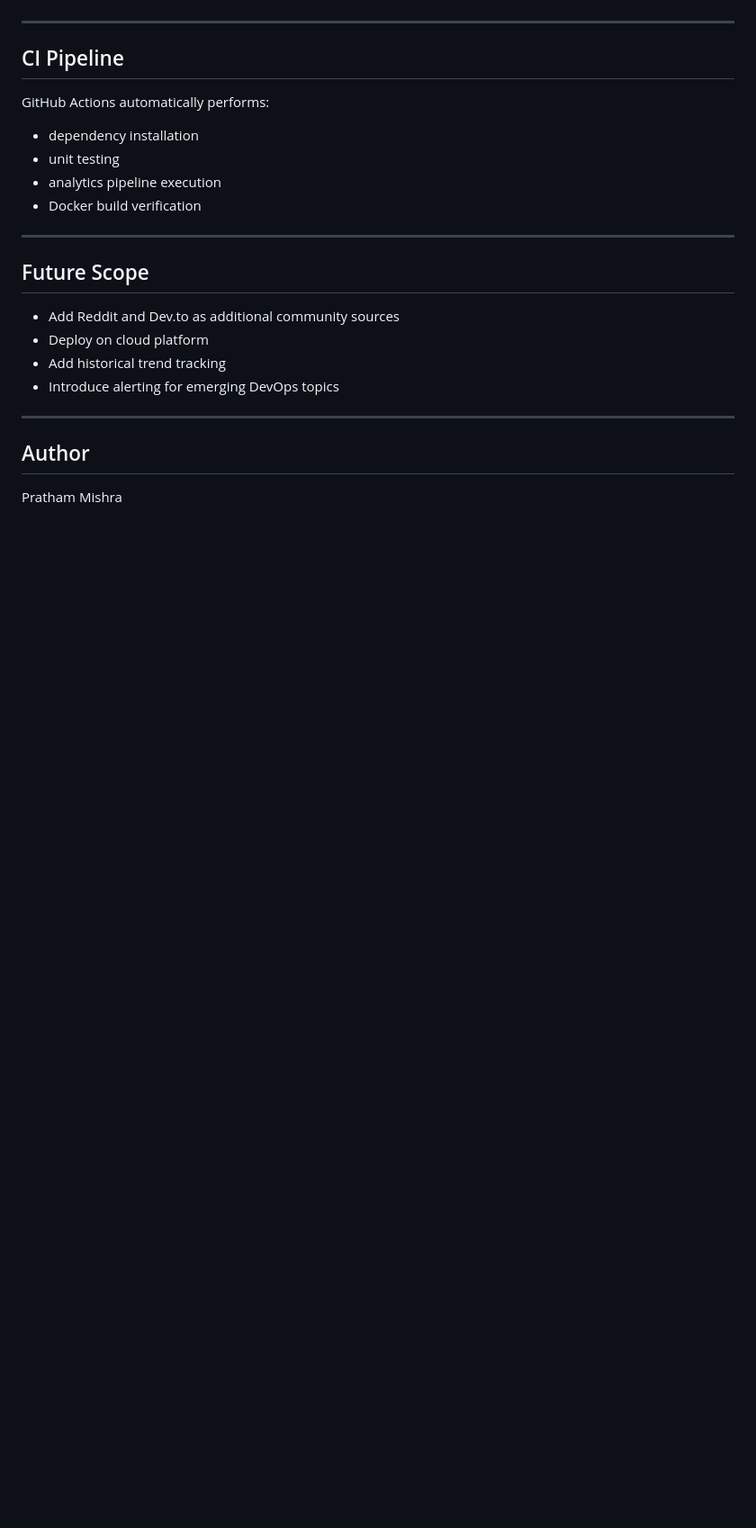
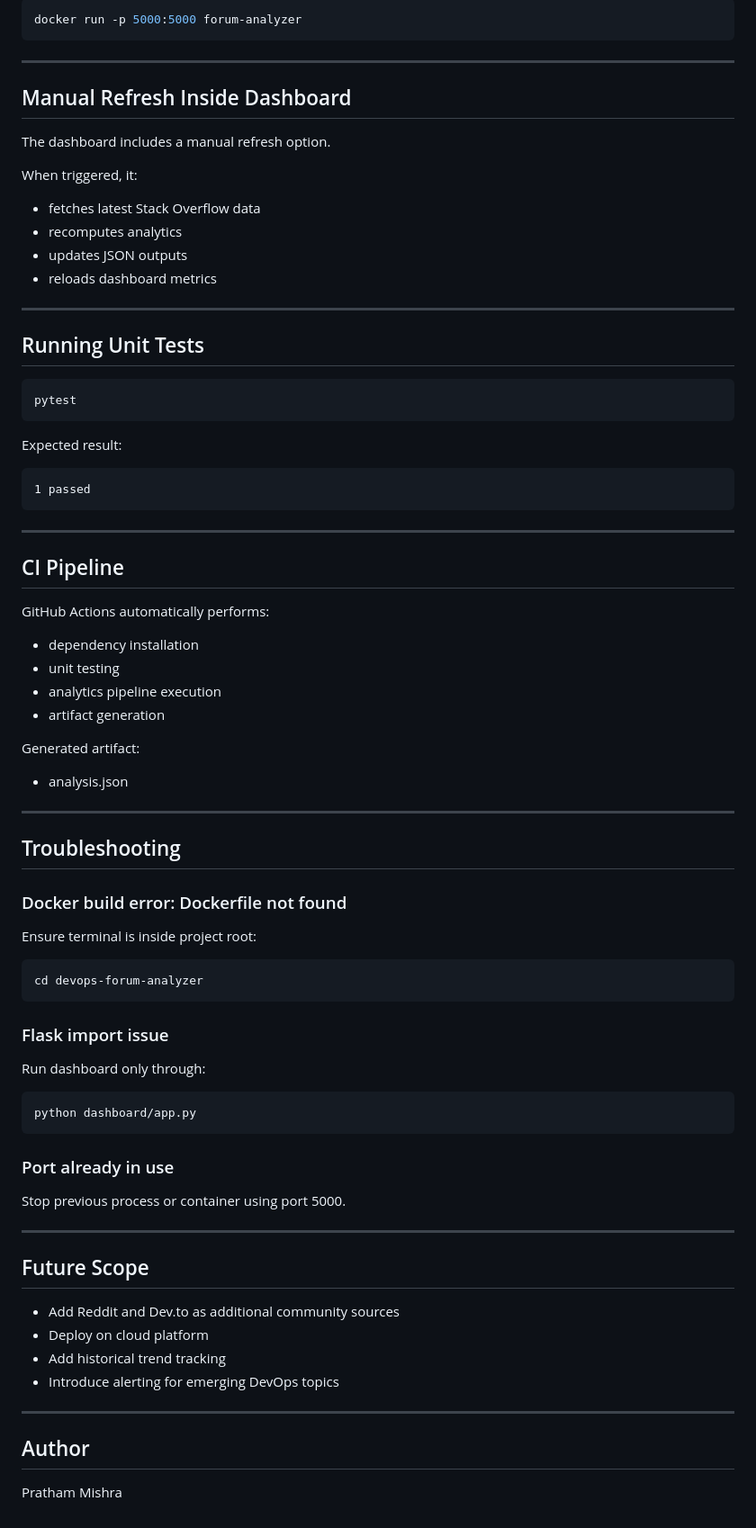
Before and after one commit to Pratham-Mishra01/devops-forum-analyzer, a Markdown page: README.md, the part around one of its changes. Shown at 90% size. Drawn GitHub-style; blank space fills up the shorter version.

````diff
--- a/README.md
+++ b/README.md
@@ -171,3 +224,33 @@ docker run -p 5000:5000 forum-analyzer
+```bash
+docker run -p 5000:5000 forum-analyzer
+```
+
+---
+
+## Manual Refresh Inside Dashboard
+
+The dashboard includes a manual refresh option.
+
+When triggered, it:
+
+* fetches latest Stack Overflow data
+* recomputes analytics
+* updates JSON outputs
+* reloads dashboard metrics
+
+---
+
+## Running Unit Tests
+
+```bash
+pytest
+```
+
+Expected result:
+
+```text
+1 passed
+```
 
 ---
 
@@ -178,7 +261,35 @@ GitHub Actions automatically performs:
 * dependency installation
 * unit testing
 * analytics pipeline execution
-* Docker build verification
+* artifact generation
+
+Generated artifact:
+
+* analysis.json
+
+---
+
+## Troubleshooting
+
+### Docker build error: Dockerfile not found
+
+Ensure terminal is inside project root:
+
+```bash
+cd devops-forum-analyzer
+```
+
+### Flask import issue
+
+Run dashboard only through:
+
+```bash
+python dashboard/app.py
+```
+
+### Port already in use
+
+Stop previous process or container using port 5000.
 
 ---
 
````
Also changed, not shown: other parts of README.md (+93 -40 lines).
